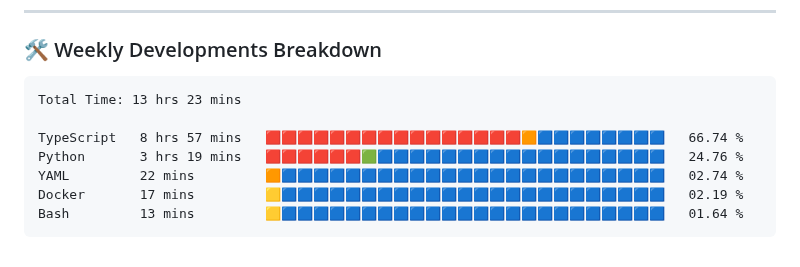
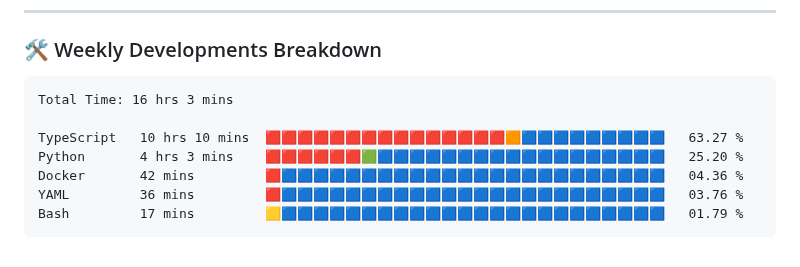
Before and after one commit to VulpritProoze/VulpritProoze, a Markdown page: README.md, the part around the change. Rendered like a GitHub page.

Commit message:
Updated waka-readme graph with new metrics

````diff
--- a/README.md
+++ b/README.md
@@ -82,13 +82,13 @@
 <!--START_SECTION:waka-->
 
 ```txt
-Total Time: 13 hrs 23 mins
+Total Time: 16 hrs 3 mins
 
-TypeScript   8 hrs 57 mins   🟥🟥🟥🟥🟥🟥🟥🟥🟥🟥🟥🟥🟥🟥🟥🟥🟧🟦🟦🟦🟦🟦🟦🟦🟦   66.74 %
-Python       3 hrs 19 mins   🟥🟥🟥🟥🟥🟥🟩🟦🟦🟦🟦🟦🟦🟦🟦🟦🟦🟦🟦🟦🟦🟦🟦🟦🟦   24.76 %
-YAML         22 mins         🟧🟦🟦🟦🟦🟦🟦🟦🟦🟦🟦🟦🟦🟦🟦🟦🟦🟦🟦🟦🟦🟦🟦🟦🟦   02.74 %
-Docker       17 mins         🟨🟦🟦🟦🟦🟦🟦🟦🟦🟦🟦🟦🟦🟦🟦🟦🟦🟦🟦🟦🟦🟦🟦🟦🟦   02.19 %
-Bash         13 mins         🟨🟦🟦🟦🟦🟦🟦🟦🟦🟦🟦🟦🟦🟦🟦🟦🟦🟦🟦🟦🟦🟦🟦🟦🟦   01.64 %
+TypeScript   10 hrs 10 mins  🟥🟥🟥🟥🟥🟥🟥🟥🟥🟥🟥🟥🟥🟥🟥🟧🟦🟦🟦🟦🟦🟦🟦🟦🟦   63.27 %
+Python       4 hrs 3 mins    🟥🟥🟥🟥🟥🟥🟩🟦🟦🟦🟦🟦🟦🟦🟦🟦🟦🟦🟦🟦🟦🟦🟦🟦🟦   25.20 %
+Docker       42 mins         🟥🟦🟦🟦🟦🟦🟦🟦🟦🟦🟦🟦🟦🟦🟦🟦🟦🟦🟦🟦🟦🟦🟦🟦🟦   04.36 %
+YAML         36 mins         🟥🟦🟦🟦🟦🟦🟦🟦🟦🟦🟦🟦🟦🟦🟦🟦🟦🟦🟦🟦🟦🟦🟦🟦🟦   03.76 %
+Bash         17 mins         🟨🟦🟦🟦🟦🟦🟦🟦🟦🟦🟦🟦🟦🟦🟦🟦🟦🟦🟦🟦🟦🟦🟦🟦🟦   01.79 %
 ```
 
 <!--END_SECTION:waka-->
````
